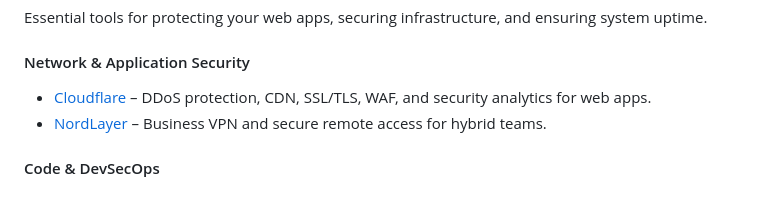
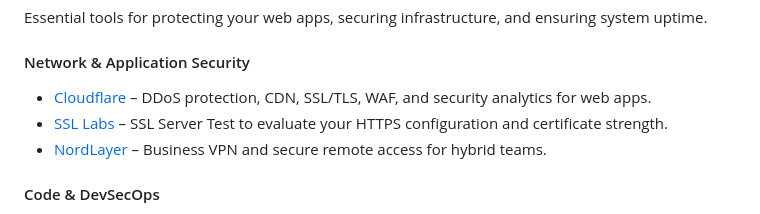
Before and after one commit to jillmpla/devtools, a Markdown page: README.md, the part around the change. Rendered like a GitHub page.

```diff
--- a/README.md
+++ b/README.md
@@ -93,6 +93,7 @@ Essential tools for protecting your web apps, securing infrastructure, and ensur
 
 #### Network & Application Security
 - [Cloudflare](https://www.cloudflare.com/) – DDoS protection, CDN, SSL/TLS, WAF, and security analytics for web apps.
+- [SSL Labs](https://www.ssllabs.com/ssltest/) – SSL Server Test to evaluate your HTTPS configuration and certificate strength.
 - [NordLayer](https://nordlayer.com/) – Business VPN and secure remote access for hybrid teams.
 
 #### Code & DevSecOps
```
